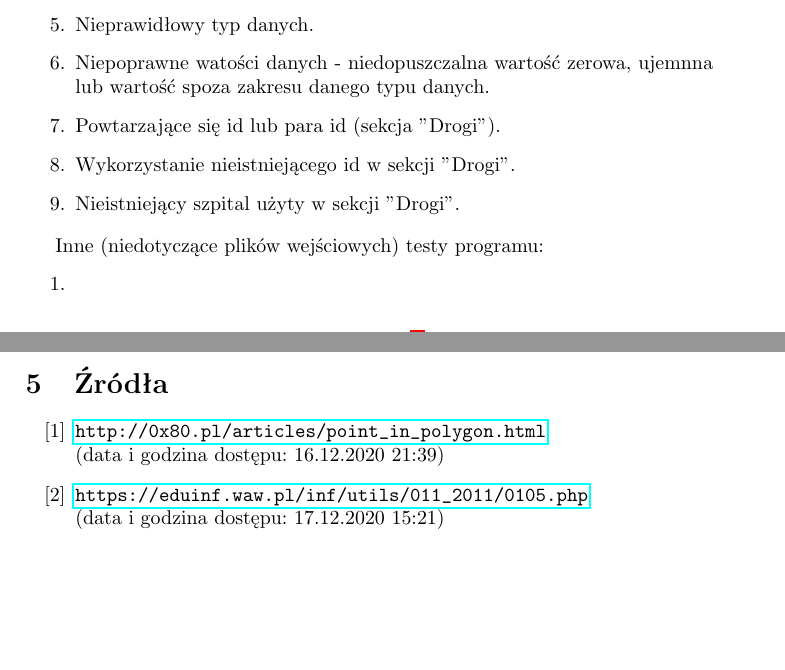
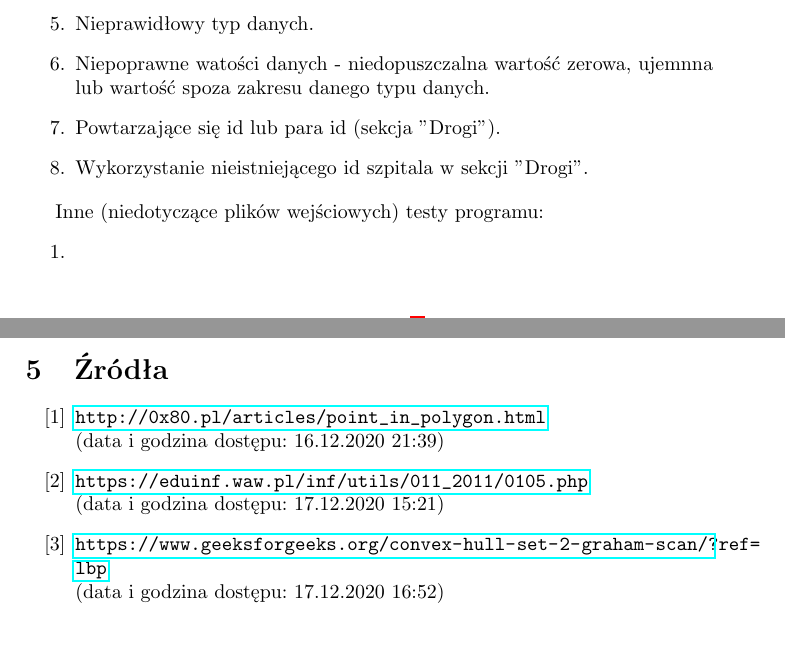
Before and after one commit to kbaczynski1/Patient-Transport-Simulator, a LaTeX document (specyfikacja_implementacyjna/SI.tex): two parts of pages 7 and 8 of 8, joined at a grey line, cut so that both start at the same text. Compiled offline with pdfLaTeX.

Commit message:
Dodanie zrodla

```diff
--- a/specyfikacja_implementacyjna/SI.tex
+++ b/specyfikacja_implementacyjna/SI.tex
@@ -220,8 +220,7 @@ Dla plików wejściowych - pliku z mapą oraz pliku z pacjentami przeprowadzone
     \item Nieprawidłowy typ danych.
     \item Niepoprawne watości danych - niedopuszczalna wartość zerowa, ujemnna lub wartość spoza zakresu danego typu danych.
     \item Powtarzające się id lub para id (sekcja "Drogi").
-    \item Wykorzystanie nieistniejącego id w sekcji "Drogi".
-    \item Nieistniejący szpital użyty w sekcji "Drogi".
+    \item Wykorzystanie nieistniejącego id szpitala w sekcji "Drogi".
 \end{enumerate}
 
 Inne (niedotyczące plików wejściowych) testy programu:
@@ -235,6 +234,7 @@ Inne (niedotyczące plików wejściowych) testy programu:
 \begin{enumerate}[{[1]}]
     \item \url{http://0x80.pl/articles/point_in_polygon.html} \\(data i godzina dostępu: 16.12.2020 21:39)
     \item \url{https://eduinf.waw.pl/inf/utils/011_2011/0105.php} \\(data i godzina dostępu: 17.12.2020 15:21)
+    \item \url{https://www.geeksforgeeks.org/convex-hull-set-2-graham-scan/?ref=lbp} \\(data i godzina dostępu: 17.12.2020 16:52)
 \end{enumerate}
 
 \end{document}{article}
```
